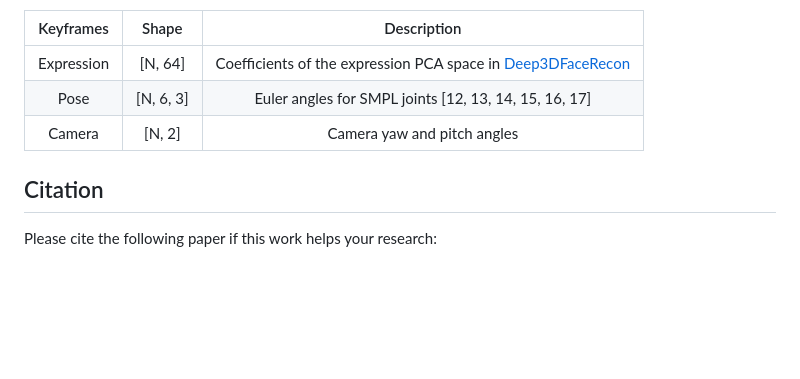
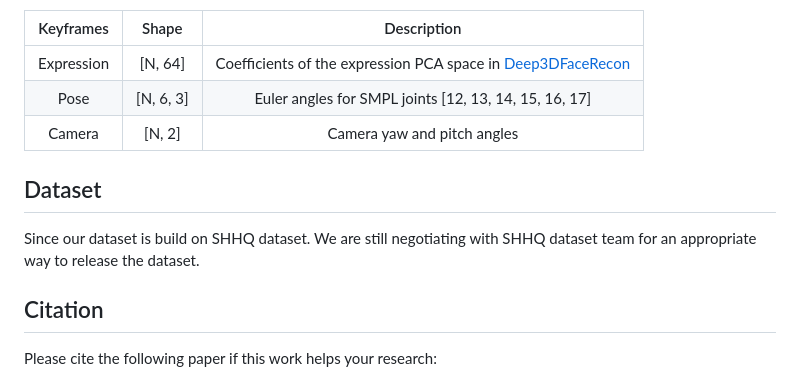
Before and after one commit to YueWuHKUST/AniPortraitGAN, a Markdown page: README.md, the part around the change. GitHub-like rendering; blank space fills up the shorter version.

```diff
--- a/README.md
+++ b/README.md
@@ -84,6 +84,10 @@ The generated videos is controlled by the keyframes of expression, pose and came
 | Camera | [N, 2] | Camera yaw and pitch angles
 
 
+## Dataset
+Since our dataset is build on SHHQ dataset. We are still negotiating with SHHQ dataset team for an appropriate way to release the dataset.
+
+
 ## Citation
 
 Please cite the following paper if this work helps your research:
```
